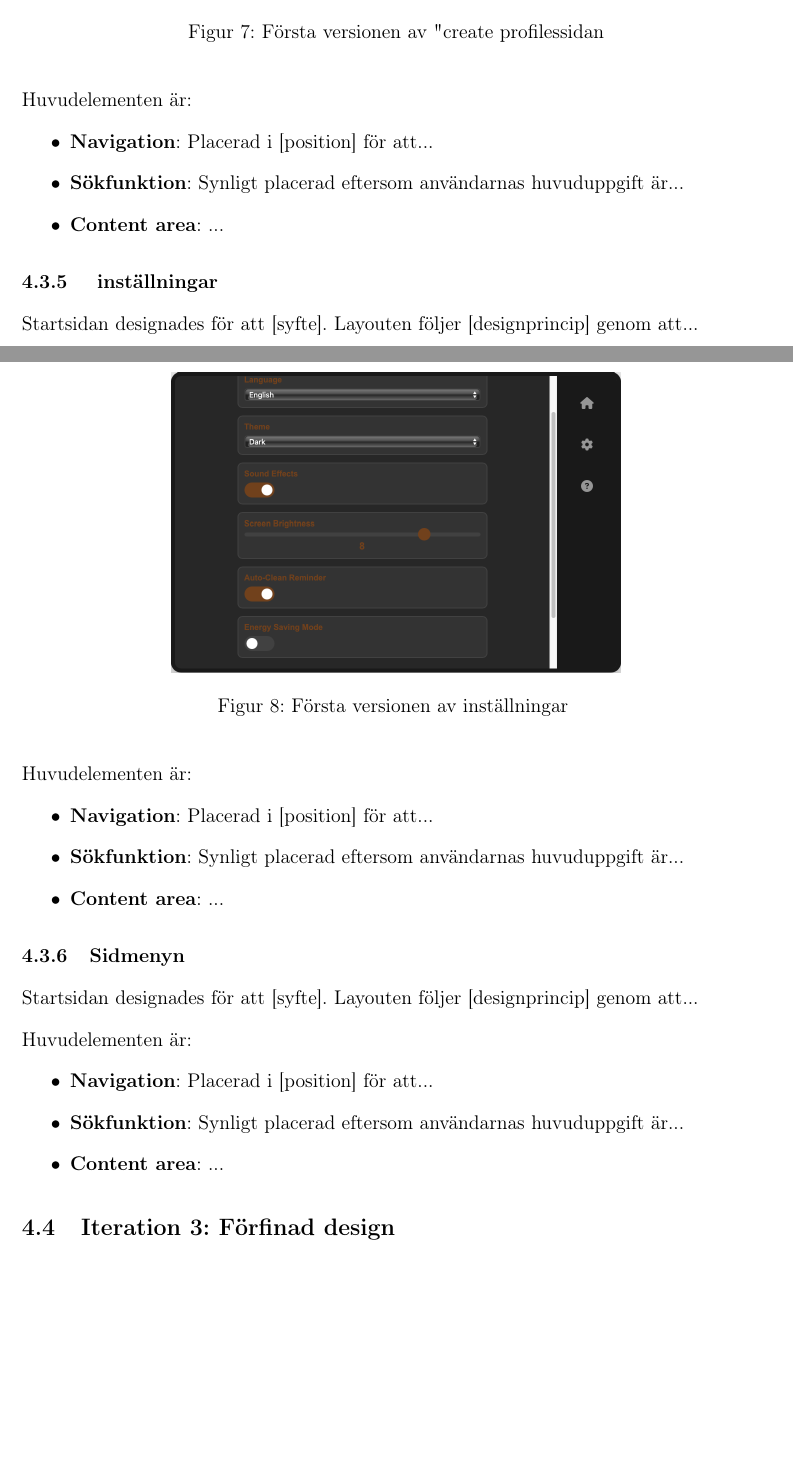
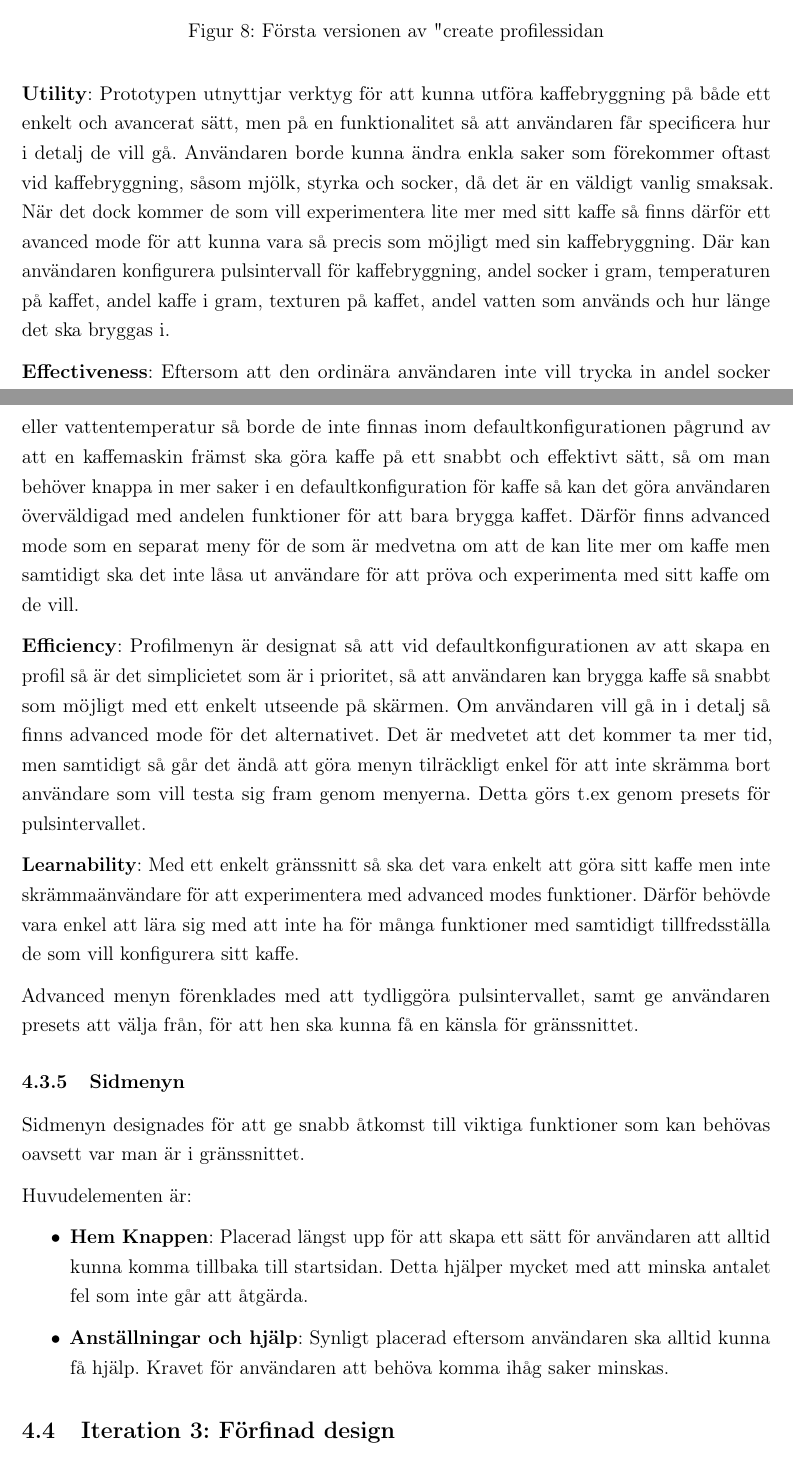
Before and after one commit to ErikSawander0/hciProject, a LaTeX document (main.tex, which reads sections/4_design.tex): two parts of pages 20 and 21 of 35 before the commit and two parts of pages 21 and 22 of 36 after it, joined at a grey line, cut so that both start at the same text, the shorter picture padded with empty space. Compiled offline with pdfLaTeX.

Commit message:
fixed a few little formatting things, added the design stuff for initial digital prototype. Information and a few paragraphs: VICTOR, formatting and rewriting most of the text to fit format ERIK

```diff
--- a/main.tex
+++ b/main.tex
@@ -1,5 +1,6 @@
 \documentclass[12pt,a4paper]{article}
-
+\usepackage{microtype}
+\usepackage{url}
 % Paket för svenska
 \usepackage[utf8]{inputenc}
 \usepackage[swedish]{babel}
@@ -21,6 +22,7 @@
 \pagestyle{fancy}
 \fancyhf{}
 \rhead{\thepage}
+\setlength{\headheight}{14.62pt}
 \lhead{\leftmark}
 \renewcommand{\headrulewidth}{0.4pt}
 
--- a/sections/4_design.tex
+++ b/sections/4_design.tex
@@ -123,41 +123,31 @@ Startsidan designades för att [syfte]. Layouten följer [designprincip] genom a
     \caption{Första versionen av "create profiles" sidan}
     \label{fig:create_v1}
 \end{figure}
+\textbf{Utility}: Prototypen utnyttjar verktyg för att kunna utföra kaffebryggning på både ett enkelt och avancerat sätt, men på en funktionalitet så att användaren får specificera hur i detalj de vill gå. Användaren borde kunna ändra enkla saker som förekommer oftast vid kaffebryggning, såsom mjölk, styrka och socker, då det är en väldigt vanlig smaksak. När det dock kommer de som vill experimentera lite mer med sitt kaffe så finns därför ett avanced mode för att kunna vara så precis som möjligt med sin kaffebryggning. Där kan användaren konfigurera pulsintervall för kaffebryggning, andel socker i gram, temperaturen på kaffet, andel kaffe i gram, texturen på kaffet, andel vatten som används och hur länge det ska bryggas i.
+
+\textbf{Effectiveness}: Eftersom att den ordinära användaren inte vill trycka in andel socker eller vattentemperatur så borde de inte finnas inom defaultkonfigurationen pågrund av att en kaffemaskin främst ska göra kaffe på ett snabbt och effektivt sätt, så om man behöver knappa in mer saker i en defaultkonfiguration för kaffe så kan det göra användaren överväldigad med andelen funktioner för att bara brygga kaffet. Därför finns advanced mode som en separat meny för de som är medvetna om att de kan lite mer om kaffe men samtidigt ska det inte låsa ut användare för att pröva och experimenta med sitt kaffe om de vill.
+
+\textbf{Efficiency}: Profilmenyn är designat så att vid defaultkonfigurationen av att skapa en profil så är det simplicietet som är i prioritet, så att användaren kan brygga kaffe så snabbt som möjligt med ett enkelt utseende på skärmen. Om användaren vill gå in i detalj så finns advanced mode för det alternativet. Det är medvetet att det kommer ta mer tid, men samtidigt så går det ändå att göra menyn tilräckligt enkel för att inte skrämma bort användare som vill testa sig fram genom menyerna. Detta görs t.ex genom presets för pulsintervallet.
+
+\textbf{Learnability}: Med ett enkelt gränssnitt så ska det vara enkelt att göra sitt kaffe men inte "skrämma" användare för att experimentera med advanced modes funktioner. Därför behövde vara enkel att lära sig med att inte ha för många funktioner med samtidigt tillfredsställa de som vill konfigurera sitt kaffe.
+
+Advanced menyn förenklades med att tydliggöra pulsintervallet, samt ge användaren presets att välja från, för att hen ska kunna få en känsla för gränssnittet.
+
+
+% ================  Side menu ==================
+\subsubsection{Sidmenyn}
+Sidmenyn designades för att ge snabb åtkomst till viktiga funktioner som kan behövas oavsett var man är i gränssnittet.
 
 Huvudelementen är:
 \begin{itemize}
-    \item \textbf{Navigation}: Placerad i [position] för att...
-    \item \textbf{Sökfunktion}: Synligt placerad eftersom användarnas huvuduppgift är...
-    \item \textbf{Content area}: ...
-\end{itemize}
-\subsubsection{ inställningar }
-
-Startsidan designades för att [syfte]. Layouten följer [designprincip] genom att...
-
-\begin{figure}[H]
-    \centering
-    \includegraphics[width=0.6\textwidth]{bilder/settings.png}
-    \caption{Första versionen av inställningar }
-    \label{fig:settings_v1}
-\end{figure}
-
-Huvudelementen är:
-\begin{itemize}
-    \item \textbf{Navigation}: Placerad i [position] för att...
-    \item \textbf{Sökfunktion}: Synligt placerad eftersom användarnas huvuduppgift är...
-    \item \textbf{Content area}: ...
+    \item \textbf{Hem Knappen}: Placerad längst upp för att skapa ett sätt för användaren att alltid kunna komma tillbaka till startsidan. Detta hjälper mycket med att minska antalet fel som inte går att åtgärda.
+    \item \textbf{Anställningar och hjälp}: Synligt placerad eftersom användaren ska alltid kunna få hjälp. Kravet för användaren att behöva komma ihåg saker minskas.
 \end{itemize}
 
-\subsubsection{Sidmenyn}
 
-Startsidan designades för att [syfte]. Layouten följer [designprincip] genom att...
+% ==================== DONE FOR THE DAY =========================
 
-Huvudelementen är:
-\begin{itemize}
-    \item \textbf{Navigation}: Placerad i [position] för att...
-    \item \textbf{Sökfunktion}: Synligt placerad eftersom användarnas huvuduppgift är...
-    \item \textbf{Content area}: ...
-\end{itemize}
+
 \subsection{Iteration 3: Förfinad design}
 
 \textit{[Beskriv hur designen förbättrades baserat på utvärdering]}
```
Also changed, not shown: sections/3_metod.tex (+1 -1 lines), sections/5_resultat.tex (+3 -8 lines), sections/7_bilagor.tex (+2 -2 lines), bilder/victorM.png (added), sections/4_design.tex (50 more changed lines).
